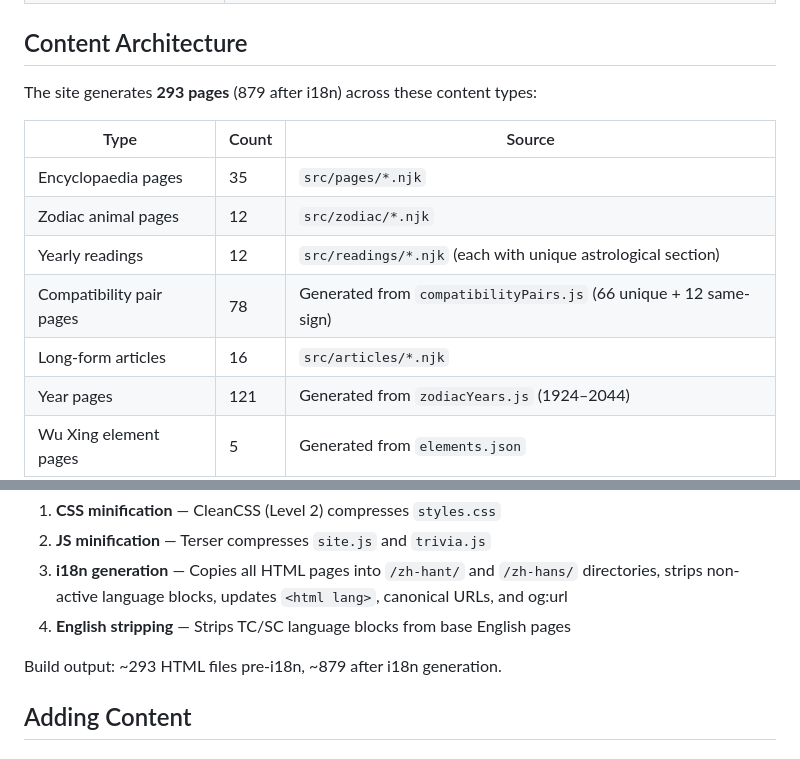
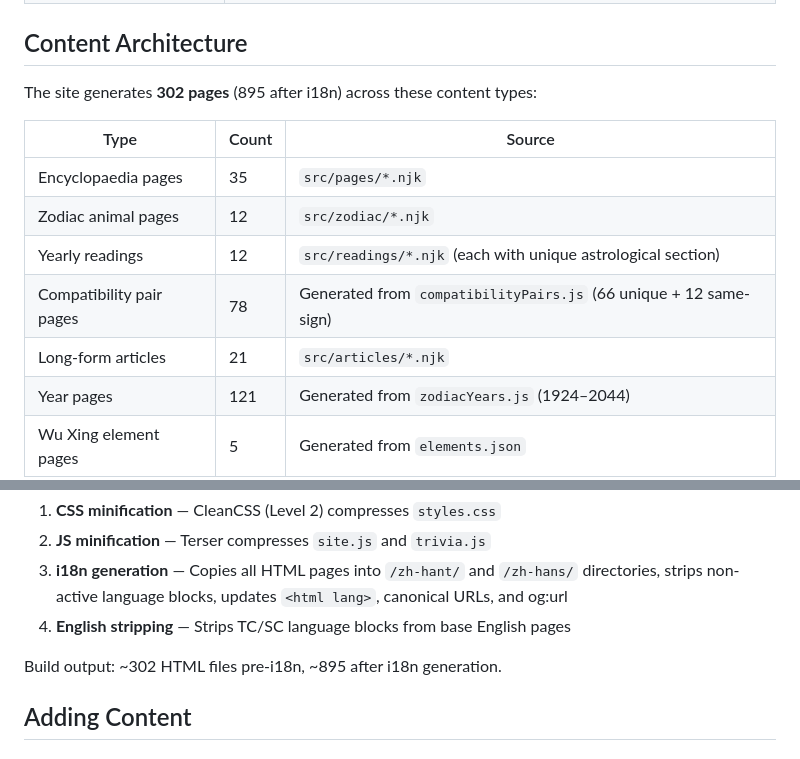
Before and after one commit to kikishmoo/chinesezodiacyear.com, a Markdown page: README.md, 2 parts joined by grey strips. Drawn GitHub-style.

```diff
--- a/README.md
+++ b/README.md
@@ -123,7 +123,7 @@ scripts/
 
 ## Content Architecture
 
-The site generates **293 pages** (879 after i18n) across these content types:
+The site generates **302 pages** (895 after i18n) across these content types:
 
 | Type | Count | Source |
 |---|---|---|
@@ -131,7 +131,7 @@ The site generates **293 pages** (879 after i18n) across these content types:
 | Zodiac animal pages | 12 | `src/zodiac/*.njk` |
 | Yearly readings | 12 | `src/readings/*.njk` (each with unique astrological section) |
 | Compatibility pair pages | 78 | Generated from `compatibilityPairs.js` (66 unique + 12 same-sign) |
-| Long-form articles | 16 | `src/articles/*.njk` |
+| Long-form articles | 21 | `src/articles/*.njk` |
 | Year pages | 121 | Generated from `zodiacYears.js` (1924–2044) |
 | Wu Xing element pages | 5 | Generated from `elements.json` |
 | Dynasty pages | 10 | Generated from `dynastiesData.json` |
@@ -199,7 +199,7 @@ The `eleventy.after` hook in `eleventy.config.js` performs these post-build step
 3. **i18n generation** — Copies all HTML pages into `/zh-hant/` and `/zh-hans/` directories, strips non-active language blocks, updates `<html lang>`, canonical URLs, and og:url
 4. **English stripping** — Strips TC/SC language blocks from base English pages
 
-Build output: ~293 HTML files pre-i18n, ~879 after i18n generation.
+Build output: ~302 HTML files pre-i18n, ~895 after i18n generation.
 
 ## Adding Content
 
```
Also changed, not shown: CHANGELOG.md (+44 -0 lines), CLAUDE.md (+2 -1 lines).
